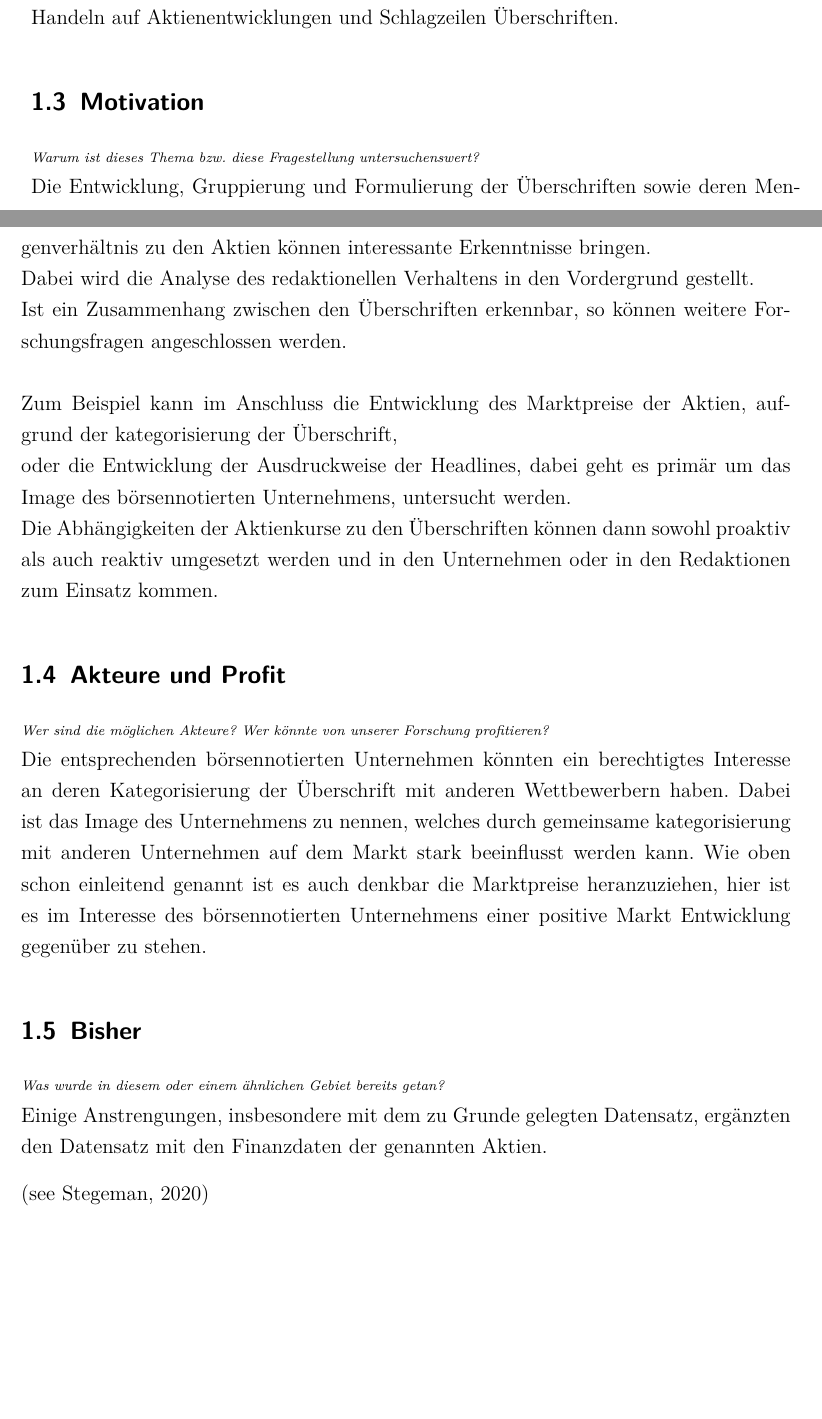
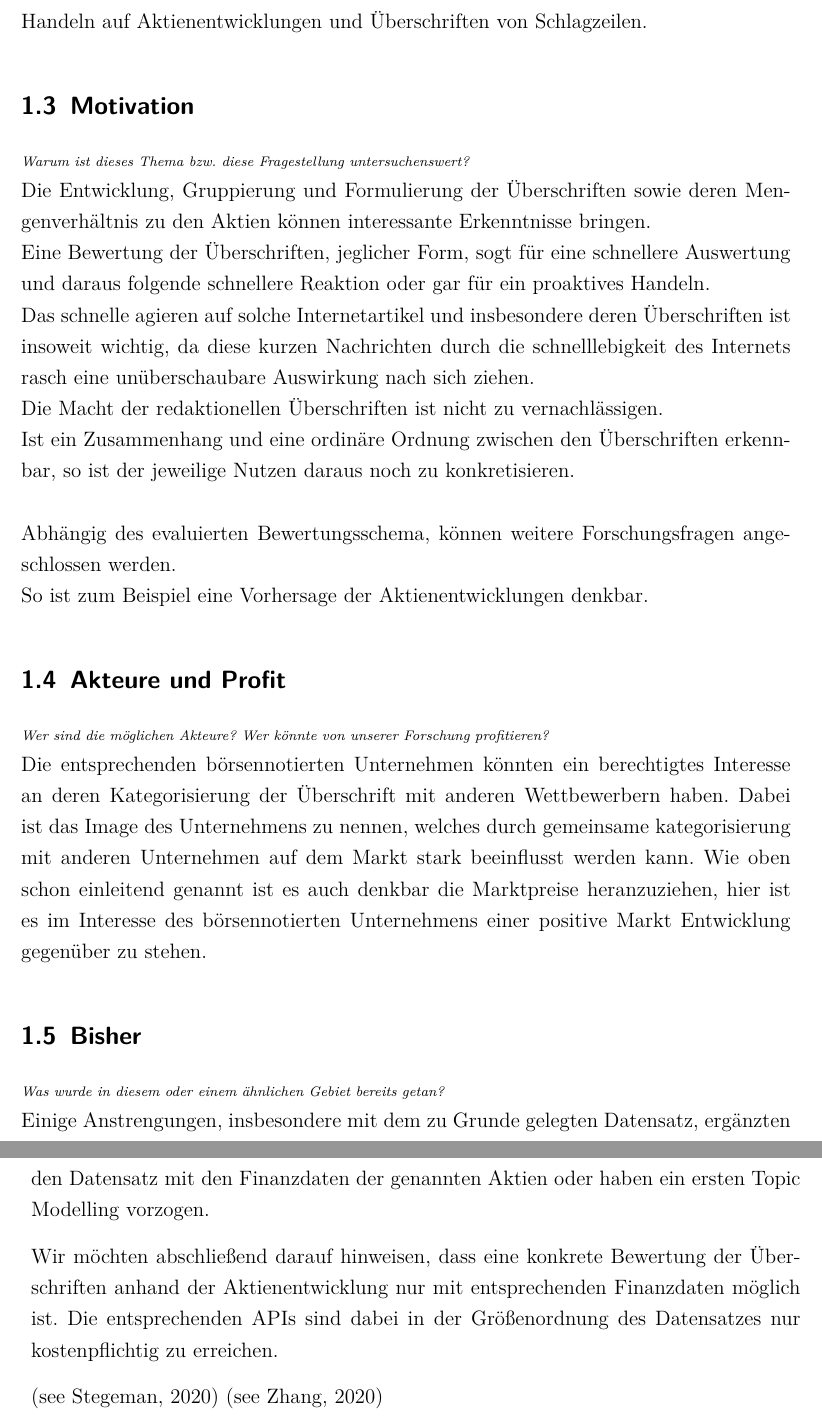
Before and after one commit to hrdominik/PredictiveAnalyticsStudienarbeit, a LaTeX book (LaTeX/PredAna_Expose_DailyFinancialNews_bkasten_dhoehr.tex, which reads LaTeX/text/expose.tex): two parts of pages 3 and 4 of 5 before the commit and two parts of pages 4 and 5 of 7 after it, joined at a grey line, cut so that both start at the same text, the shorter picture padded with empty space. Compiled offline with pdfLaTeX.

Commit message:
zweiter Entwurf Expose DHR

```diff
--- a/LaTeX/text/expose.tex
+++ b/LaTeX/text/expose.tex
@@ -18,16 +20,17 @@ Die konkrete Forschungsfrage hängt von den ersten Ergebnissen ab.
 Der Markt wird immer schnelllebiger, insbesondere der Aktienmarkt erlebt einen immer schnelleren Wandel.\\
 Die Einflussnahme von Image und Schlagzeilen nimmt dabei ebenfalls ständig zu und die Auswirkungen sind nicht immer vollständig zu erfassen.
 Dabei muss sowohl von der redaktionellen als auch der unternehmerischen Seite reaktiv schnell gehandelt werden.\\
-Nach Möglichkeit der Forschungsergebnisse erhoffen wir uns zukünftig ein proaktives Handeln auf Aktienentwicklungen und Schlagzeilen Überschriften.
+Nach Möglichkeit der Forschungsergebnisse erhoffen wir uns zukünftig ein proaktives Handeln auf Aktienentwicklungen und Überschriften von Schlagzeilen.
 
 \section{Motivation}
 {\scriptsize \textit{Warum ist dieses Thema bzw. diese Fragestellung untersuchenswert?}}\\
 Die Entwicklung, Gruppierung und Formulierung der Überschriften sowie deren Mengenverhältnis zu den Aktien können interessante Erkenntnisse bringen.\\
-Dabei wird die Analyse des redaktionellen Verhaltens in den Vordergrund gestellt.\\
-Ist ein Zusammenhang zwischen den Überschriften erkennbar, so können weitere Forschungsfragen angeschlossen werden.\\ \\
-Zum Beispiel kann im Anschluss die Entwicklung des Marktpreise der Aktien, aufgrund der kategorisierung der Überschrift,\\
-oder die Entwicklung der Ausdruckweise der Headlines, dabei geht es primär um das Image des börsennotierten Unternehmens, untersucht werden.\\
-Die Abhängigkeiten der Aktienkurse zu den Überschriften können dann sowohl proaktiv als auch reaktiv umgesetzt werden und in den Unternehmen oder in den Redaktionen zum Einsatz kommen.
+Eine Bewertung der Überschriften, jeglicher Form, sogt für eine schnellere Auswertung und daraus folgende schnellere Reaktion oder gar für ein proaktives Handeln.\\
+Das schnelle agieren auf solche Internetartikel und insbesondere deren Überschriften ist insoweit wichtig, da diese kurzen Nachrichten durch die schnelllebigkeit des Internets rasch eine unüberschaubare Auswirkung nach sich ziehen. \\
+Die Macht der redaktionellen Überschriften ist nicht zu vernachlässigen. \\
+Ist ein Zusammenhang und eine ordinäre Ordnung zwischen den Überschriften erkennbar, so ist der jeweilige Nutzen daraus noch zu konkretisieren.\\
+\\ Abhängig des evaluierten Bewertungsschema, können weitere Forschungsfragen angeschlossen werden.\\
+So ist zum Beispiel eine Vorhersage der Aktienentwicklungen denkbar.
 
 
 \section{Akteure und Profit}
@@ -38,7 +41,9 @@ Wie oben schon einleitend genannt ist es auch denkbar die Marktpreise heranzuzie
 
 \section{Bisher}
 {\scriptsize \textit{Was wurde in diesem oder einem ähnlichen Gebiet bereits getan?}}\\
-Einige Anstrengungen, insbesondere mit dem zu Grunde gelegten Datensatz, ergänzten den Datensatz mit den Finanzdaten der genannten Aktien.
+Einige Anstrengungen, insbesondere mit dem zu Grunde gelegten Datensatz, ergänzten den Datensatz mit den Finanzdaten der genannten Aktien oder haben ein ersten Topic Modelling vorzogen.
+
+Wir möchten abschließend darauf hinweisen, dass eine konkrete Bewertung der Überschriften anhand der Aktienentwicklung nur mit entsprechenden Finanzdaten möglich ist. Die entsprechenden APIs sind dabei in der Größenordnung des Datensatzes nur kostenpflichtig zu erreichen.
 % \\ see: \url{https://www.kaggle.com/danielstegemann/yahoofinance} \\
 
-\citep[see][]{yahoofinance}
+\citep[see][]{yahoofinance} \citep[see][]{econ_topicmodelling}
```
Also changed, not shown: LaTeX/bibliography.bib (+8 -1 lines), LaTeX/PredAna_Expose_DailyFinancialNews_bkasten_dhoehr.pdf, LaTeX/text/expose.tex (10 more changed lines).
